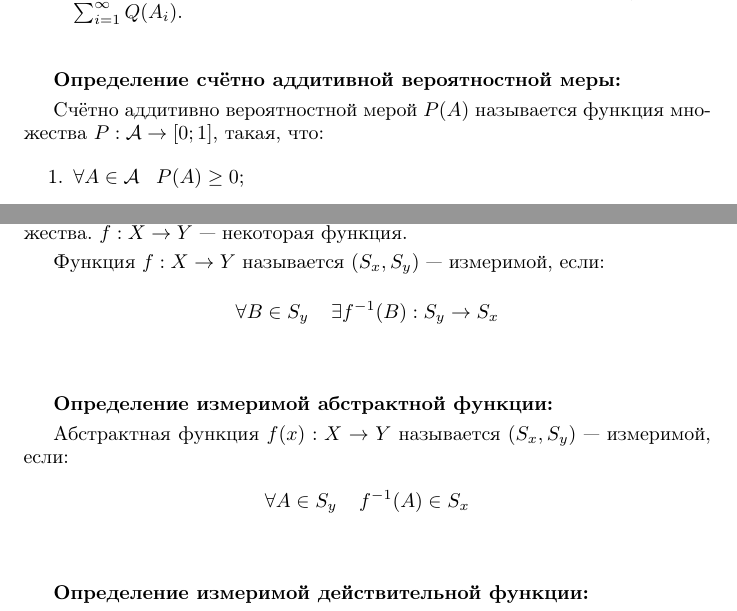
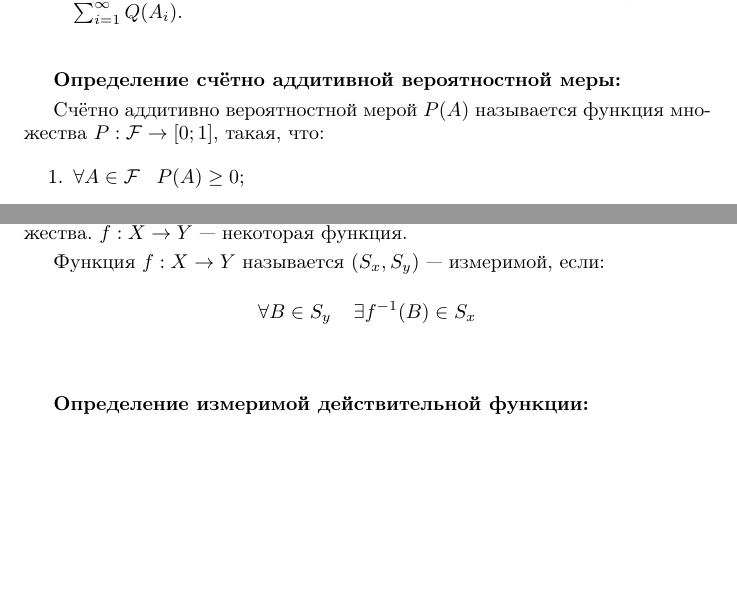
Before and after one commit to danko382/University, a LaTeX document (4 semestr/probability theory/tickets/tickets.tex): two parts of pages 3 and 6 of 7, joined at a grey line, cut so that both start at the same text, the shorter picture padded with empty space. Compiled offline with pdfLaTeX; the source files are stored in an older character set and shown here as Unicode.

Commit message:
finaly fix minimum one (probability theory)

```diff
--- a/4 semestr/probability theory/tickets/tickets.tex
+++ b/4 semestr/probability theory/tickets/tickets.tex
@@ -101,11 +101,11 @@
                     \smallskip
 
                     Счётно аддитивно вероятностной мерой $P(A)$
-                    называется функция множества $P: \mathcal{A}
+                    называется функция множества $P: \mathcal{F}
                     \rightarrow [0; 1]$, такая, что:
 
                     \begin{enumerate}
-                        \item{$\forall A \in \mathcal{A} \;\;\;
+                        \item{$\forall A \in \mathcal{F} \;\;\;
                         P(A) \geq 0$;}
                         \item{$P(\Omega) = 1$;}
                         \item{$\forall \{A_i\}_{i = 1}^{\infty}
@@ -332,20 +332,7 @@
 
                     \[
                         \forall B \in S_y \;\;\;\; \exists f^{-1}
-                        (B) : S_y \rightarrow S_x
-                    \]
-                    \bigskip
-
-                \textbf{Определение измеримой абстрактной
-                функции:}
-                    \smallskip
-
-                    Абстрактная функция $f(x): X \rightarrow Y$
-                    называется $(S_x, S_y)$~--- измеримой, если:
-
-                    \[
-                        \forall A \in S_y \;\;\;\; f^{-1}(A) \in
-                        S_x
+                        (B) \in S_x
                     \]
                     \bigskip
 
```
Also changed, not shown: 4 semestr/probability theory/tickets/tickets.pdf, 4 semestr/probability theory/tickets/tickets.tex (2 more changed lines).
